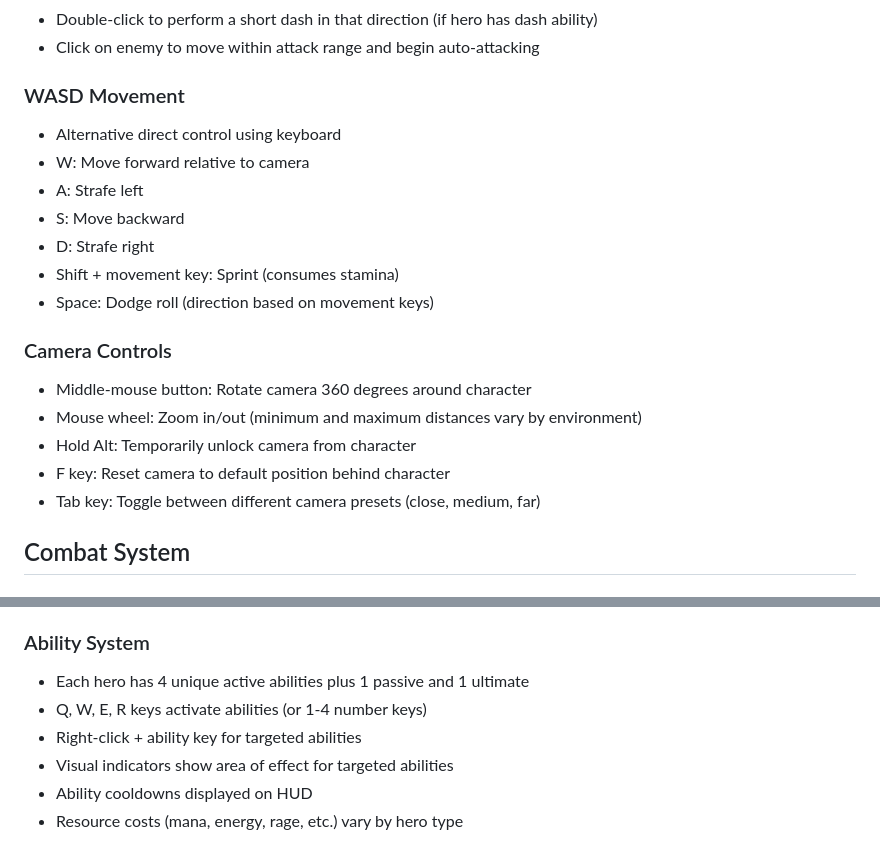
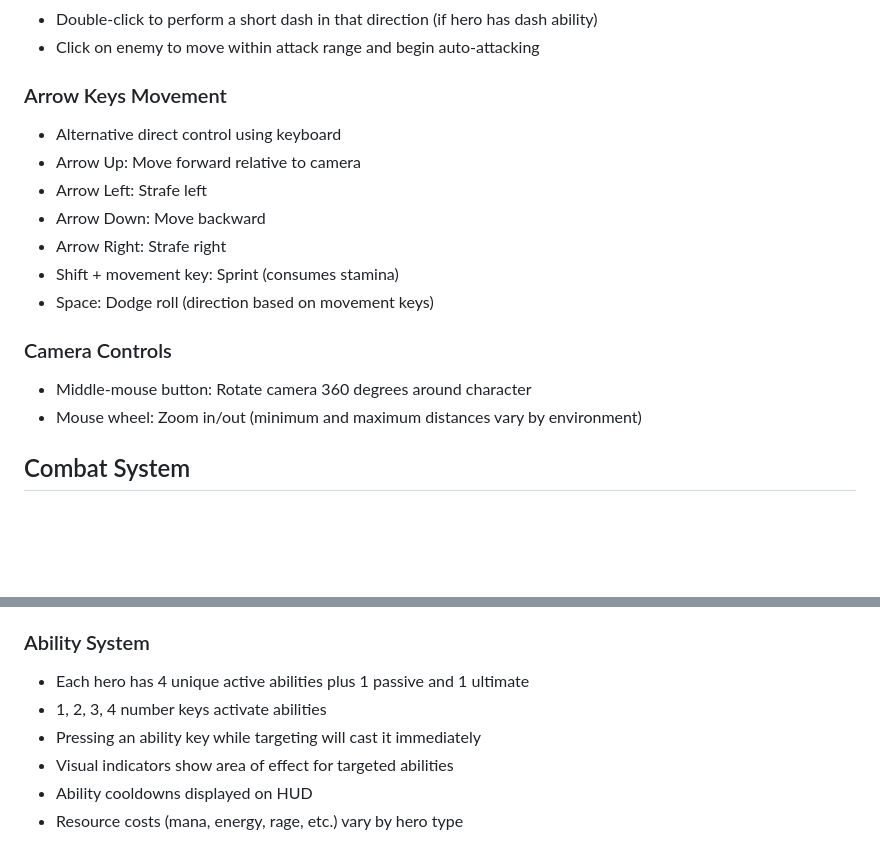
Before and after one commit to hoanganh25991/threejs-warrior-v2, a Markdown page: docs/gameplay/gameplay_systems.md, 2 parts joined by grey strips. Rendered like a GitHub page; blank space fills up the shorter version.

Commit message:
chore: auto commit 20250420-141119

```diff
--- a/docs/gameplay/gameplay_systems.md
+++ b/docs/gameplay/gameplay_systems.md
@@ -9,21 +9,18 @@
 - Double-click to perform a short dash in that direction (if hero has dash ability)
 - Click on enemy to move within attack range and begin auto-attacking
 
-### WASD Movement
+### Arrow Keys Movement
 - Alternative direct control using keyboard
-- W: Move forward relative to camera
-- A: Strafe left
-- S: Move backward
-- D: Strafe right
+- Arrow Up: Move forward relative to camera
+- Arrow Left: Strafe left
+- Arrow Down: Move backward
+- Arrow Right: Strafe right
 - Shift + movement key: Sprint (consumes stamina)
 - Space: Dodge roll (direction based on movement keys)
 
 ### Camera Controls
 - Middle-mouse button: Rotate camera 360 degrees around character
 - Mouse wheel: Zoom in/out (minimum and maximum distances vary by environment)
-- Hold Alt: Temporarily unlock camera from character
-- F key: Reset camera to default position behind character
-- Tab key: Toggle between different camera presets (close, medium, far)
 
 ## Combat System
 
@@ -36,8 +33,8 @@
 
 ### Ability System
 - Each hero has 4 unique active abilities plus 1 passive and 1 ultimate
-- Q, W, E, R keys activate abilities (or 1-4 number keys)
-- Right-click + ability key for targeted abilities
+- 1, 2, 3, 4 number keys activate abilities
+- Pressing an ability key while targeting will cast it immediately
 - Visual indicators show area of effect for targeted abilities
 - Ability cooldowns displayed on HUD
 - Resource costs (mana, energy, rage, etc.) vary by hero type
```
